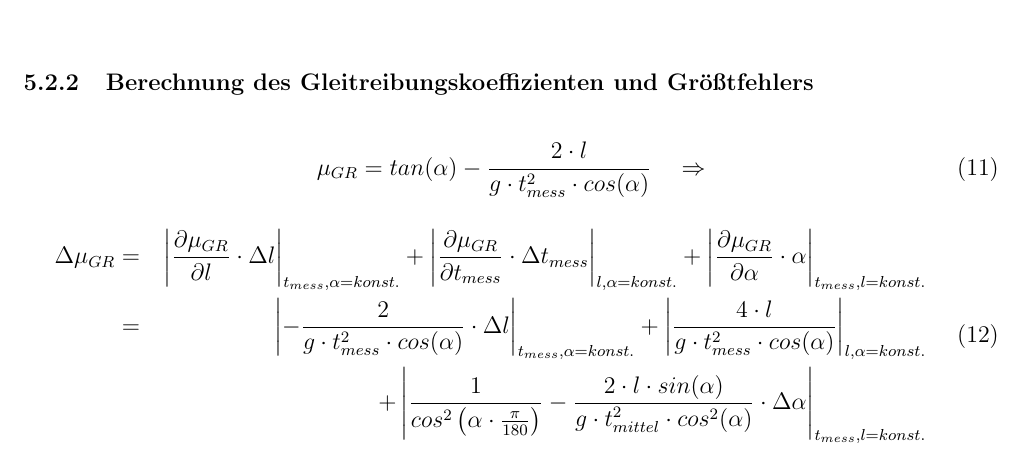
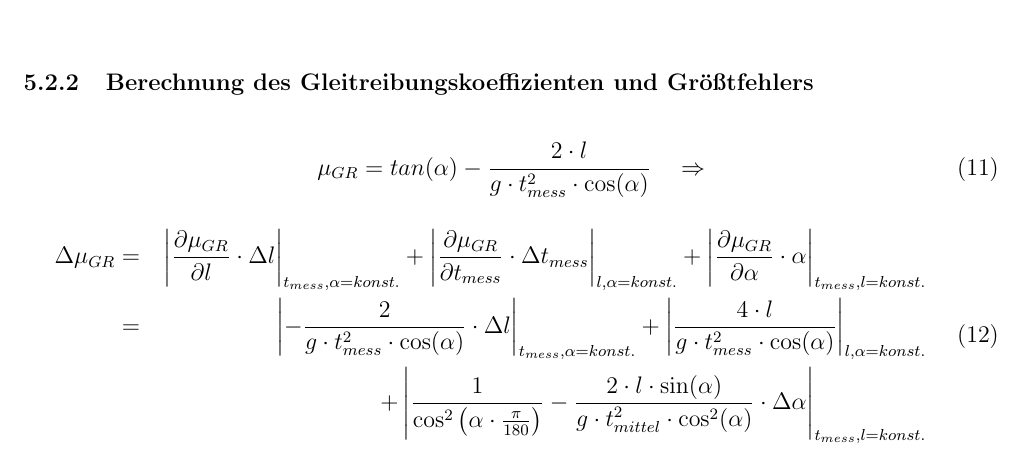
Before and after one commit to BleimundHSBI/Physik-SchiefeEbene, a LaTeX document (main.tex, which reads src/Bestimmung_muGR.tex): part of page 13 of 18, cut so that both start at the same text. Compiled offline with pdfLaTeX.

Commit message:
fixed cos sind

```diff
--- a/src/Bestimmung_muGR.tex
+++ b/src/Bestimmung_muGR.tex
@@ -16,13 +16,13 @@ In \autoref{tab:statZeit} sind die Ergebnisse der statischen Auswertung zu sehen
 \subsubsection{Berechnung des Gleitreibungskoeffizienten und Größtfehlers}
 
 \begin{align}
-    \mu_{GR} = tan(\alpha) - \frac{2 \cdot l}{g \cdot t_{mess}^2 \cdot cos(\alpha)} \quad \Rightarrow
+    \mu_{GR} = tan(\alpha) - \frac{2 \cdot l}{g \cdot t_{mess}^2 \cdot \cos(\alpha)} \quad \Rightarrow
   \end{align}
   \begin{equation}
     \begin{alignedat}{2}
       \Delta \mu_{GR} &= &\quad \abs*{\frac{\partial \mu_{GR}}{\partial l} \cdot \Delta l}_{t_{mess},\alpha = konst.} + \abs*{\frac{\partial \mu_{GR}}{\partial t_{mess}} \cdot \Delta t_{mess}}_{l,\alpha = konst.} + \abs*{\frac{\partial \mu_{GR}}{\partial \alpha} \cdot \alpha}_{t_{mess},l = konst.}\\
-      &= &\, \abs*{-\frac{2}{g \cdot t_{mess}^2 \cdot cos(\alpha)}\cdot \Delta l}_{t_{mess},\alpha = konst.} + \abs*{\frac{4 \cdot l}{g \cdot t_{mess}^2 \cdot cos(\alpha)}}_{l,\alpha = konst.} \\
-      &\quad  &+ \, \abs*{\frac{1}{cos^2\left( \alpha \cdot  \frac{\pi}{180} \right)} -\frac{2 \cdot l \cdot sin(\alpha)}{g \cdot t_{mittel}^2 \cdot cos^2(\alpha)} \cdot \Delta \alpha}_{t_{mess},l = konst.}
+      &= &\, \abs*{-\frac{2}{g \cdot t_{mess}^2 \cdot \cos(\alpha)}\cdot \Delta l}_{t_{mess},\alpha = konst.} + \abs*{\frac{4 \cdot l}{g \cdot t_{mess}^2 \cdot \cos(\alpha)}}_{l,\alpha = konst.} \\
+      &\quad  &+ \, \abs*{\frac{1}{\cos^2\left( \alpha \cdot  \frac{\pi}{180} \right)} -\frac{2 \cdot l \cdot \sin(\alpha)}{g \cdot t_{mittel}^2 \cdot \cos^2(\alpha)} \cdot \Delta \alpha}_{t_{mess},l = konst.}
     \end{alignedat}
   \end{equation}
 
```
